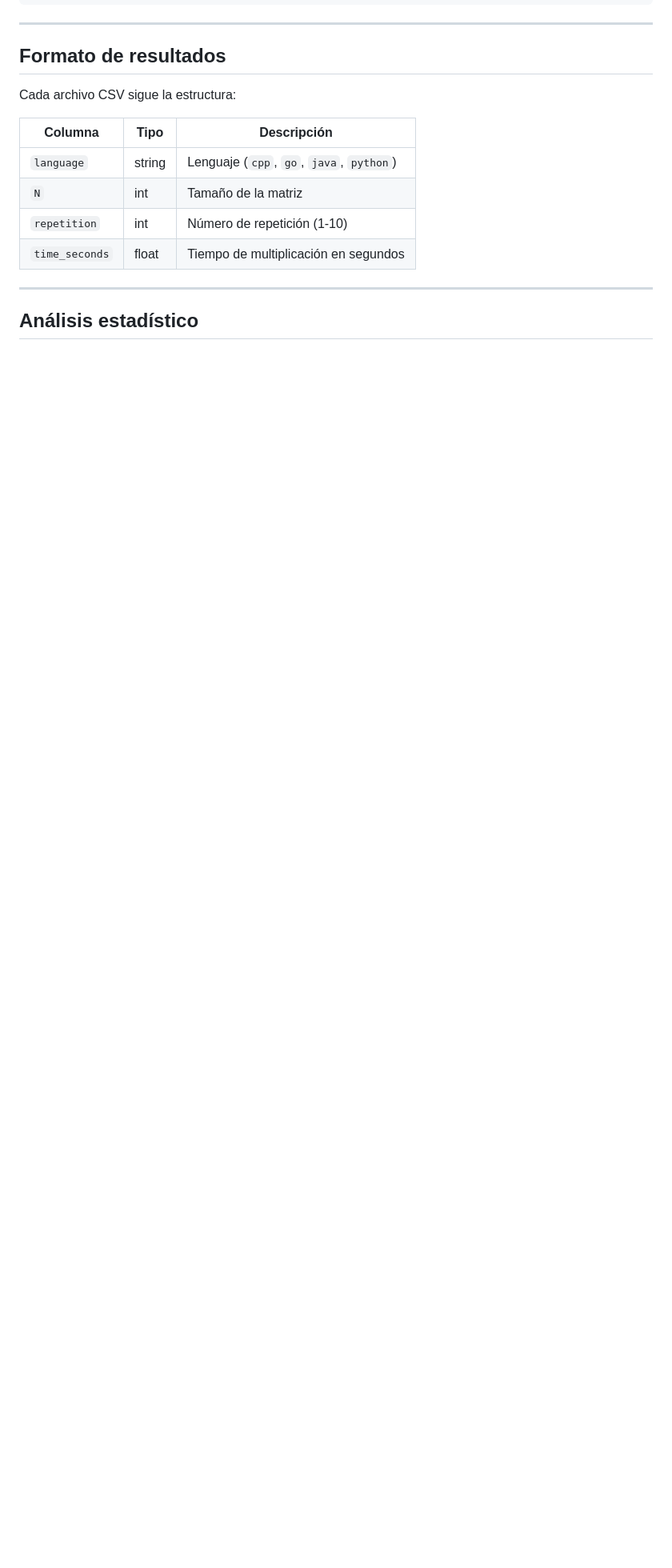
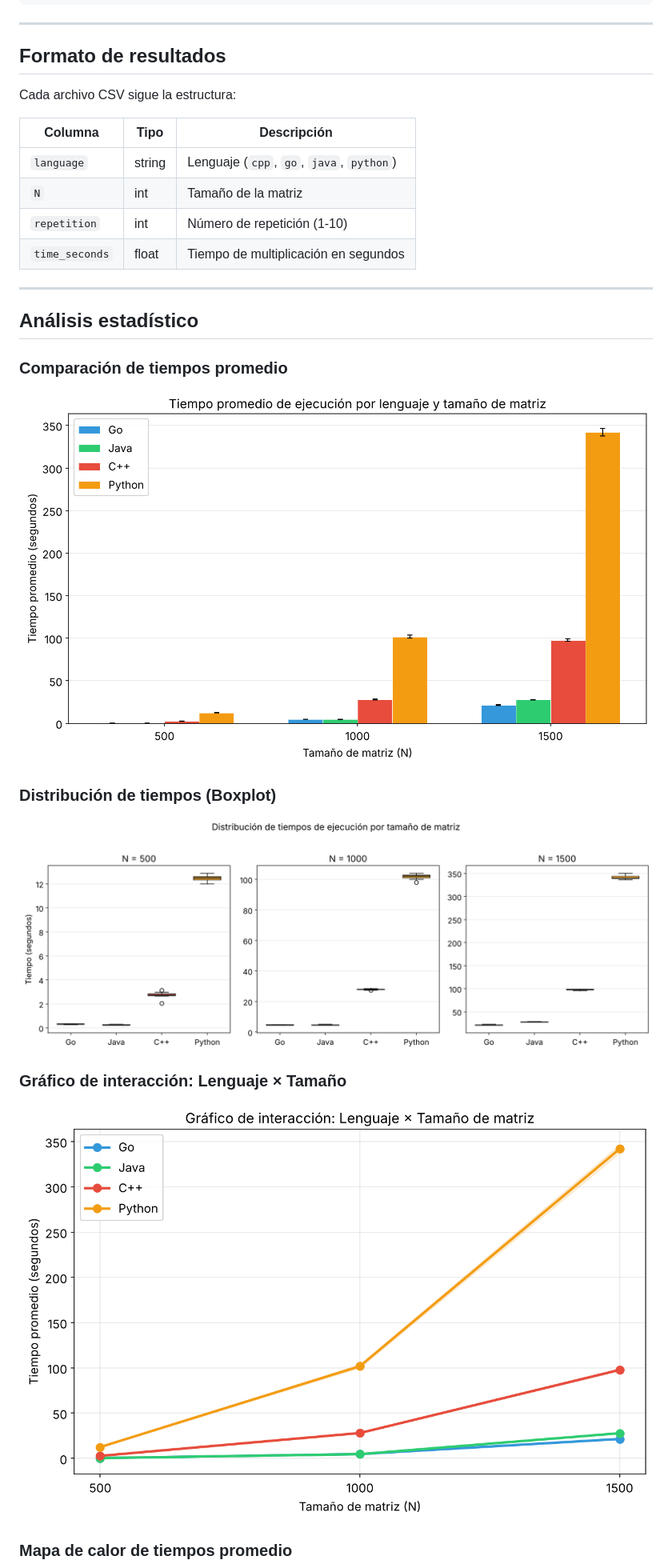
Before and after one commit to jffp-alt/matrix-benchmark, a Markdown page: README.md, the part around one of its changes. Shown at 80% size. Rendered like a GitHub page; pictures changed too: results/bar_chart_comparison.png (added), results/boxplot_comparison.png (added), results/interaction_chart.png (added); blank space fills up the shorter version.

```diff
--- a/README.md
+++ b/README.md
@@ -250,3 +250,17 @@ Cada archivo CSV sigue la estructura:
 
 ## Análisis estadístico
 
+### Comparación de tiempos promedio
+
+![Tiempo promedio de ejecución por lenguaje y tamaño de matriz](results/bar_chart_comparison.png)
+
+### Distribución de tiempos (Boxplot)
+
+![Distribución de tiempos de ejecución por tamaño de matriz](results/boxplot_comparison.png)
+
+### Gráfico de interacción: Lenguaje × Tamaño
+
+![Gráfico de interacción Lenguaje × Tamaño](results/interaction_chart.png)
+
+### Mapa de calor de tiempos promedio
+
```
Also changed, not shown: other parts of README.md (+25 -5 lines), results/heatmap_times.png (added), results/speedup_chart.png (added).
